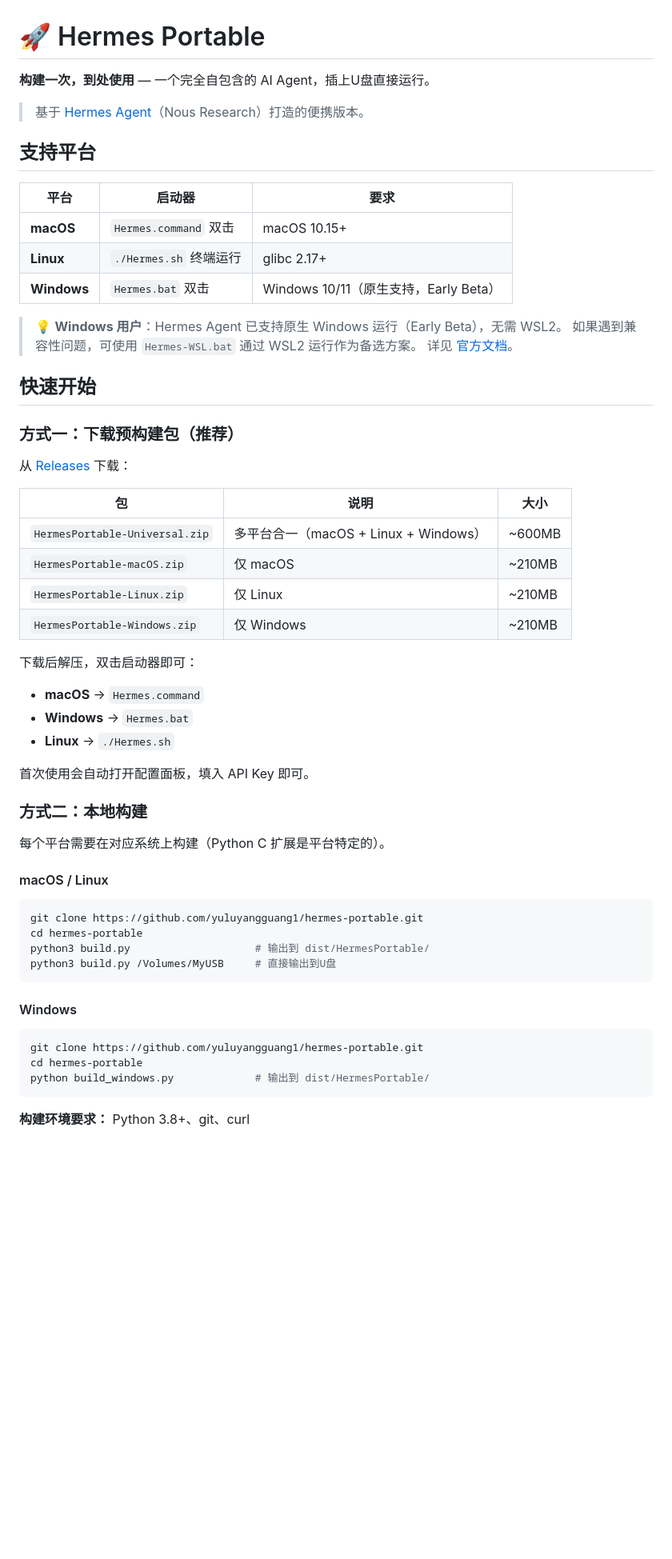
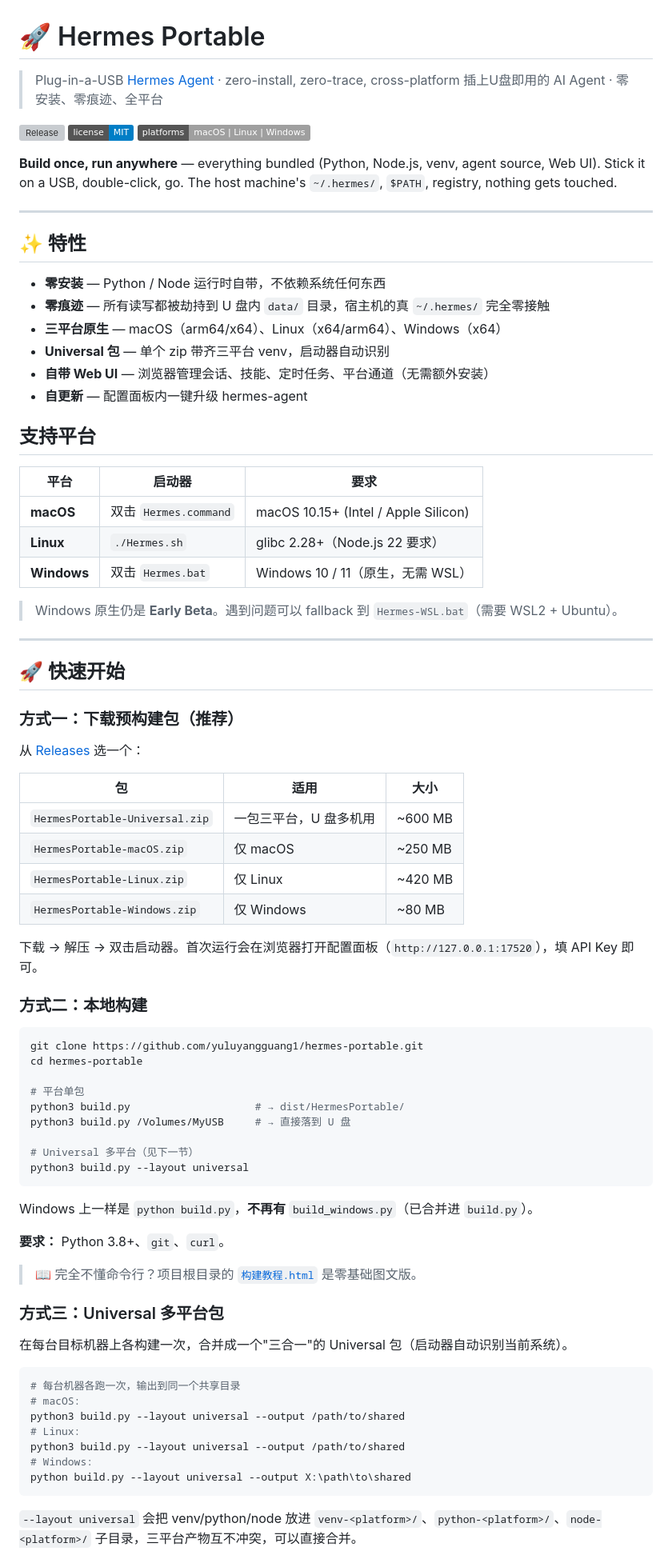
Before and after one commit to yuluyangguang1/hermes-portable, a Markdown page: README.md, the part around one of its changes. Shown at 80% size. GitHub-like rendering; badges without logos; blank space fills up the shorter version; grey boxes are pictures that could not be loaded.

````diff
--- a/README.md
+++ b/README.md
@@ -1,59 +1,85 @@
 # 🚀 Hermes Portable
 
-**构建一次，到处使用** — 一个完全自包含的 AI Agent，插上U盘直接运行。
+> Plug-in-a-USB [Hermes Agent](https://github.com/NousResearch/hermes-agent) · zero-install, zero-trace, cross-platform
+> 插上U盘即用的 AI Agent · 零安装、零痕迹、全平台
 
-> 基于 [Hermes Agent](https://github.com/NousResearch/hermes-agent)（Nous Research）打造的便携版本。
+[![Release](https://img.shields.io/github/v/release/yuluyangguang1/hermes-portable?label=release)](https://github.com/yuluyangguang1/hermes-portable/releases)
+[![License: MIT](https://img.shields.io/badge/license-MIT-blue)](LICENSE)
+[![Platforms](https://img.shields.io/badge/platforms-macOS%20%7C%20Linux%20%7C%20Windows-lightgrey)](#支持平台)
+
+**Build once, run anywhere** — everything bundled (Python, Node.js, venv, agent source, Web UI). Stick it on a USB, double-click, go. The host machine's `~/.hermes/`, `$PATH`, registry, nothing gets touched.
+
+---
+
+## ✨ 特性
+
+- **零安装** — Python / Node 运行时自带，不依赖系统任何东西
+- **零痕迹** — 所有读写都被劫持到 U 盘内 `data/` 目录，宿主机的真 `~/.hermes/` 完全零接触
+- **三平台原生** — macOS（arm64/x64）、Linux（x64/arm64）、Windows（x64）
+- **Universal 包** — 单个 zip 带齐三平台 venv，启动器自动识别
+- **自带 Web UI** — 浏览器管理会话、技能、定时任务、平台通道（无需额外安装）
+- **自更新** — 配置面板内一键升级 hermes-agent
 
 ## 支持平台
 
 | 平台 | 启动器 | 要求 |
 |------|--------|------|
-| **macOS** | `Hermes.command` 双击 | macOS 10.15+ |
-| **Linux** | `./Hermes.sh` 终端运行 | glibc 2.17+ |
-| **Windows** | `Hermes.bat` 双击 | Windows 10/11（原生支持，Early Beta） |
+| **macOS** | 双击 `Hermes.command` | macOS 10.15+ (Intel / Apple Silicon) |
+| **Linux** | `./Hermes.sh` | glibc 2.28+（Node.js 22 要求） |
+| **Windows** | 双击 `Hermes.bat` | Windows 10 / 11（原生，无需 WSL） |
 
-> 💡 **Windows 用户**：Hermes Agent 已支持原生 Windows 运行（Early Beta），无需 WSL2。
-> 如果遇到兼容性问题，可使用 `Hermes-WSL.bat` 通过 WSL2 运行作为备选方案。
-> 详见 [官方文档](https://hermes-agent.nousresearch.com/docs/user-guide/windows-native)。
+> Windows 原生仍是 **Early Beta**。遇到问题可以 fallback 到 `Hermes-WSL.bat`（需要 WSL2 + Ubuntu）。
 
-## 快速开始
+---
+
+## 🚀 快速开始
 
 ### 方式一：下载预构建包（推荐）
 
-从 [Releases](https://github.com/yuluyangguang1/hermes-portable/releases) 下载：
+从 [Releases](https://github.com/yuluyangguang1/hermes-portable/releases/latest) 选一个：
 
-| 包 | 说明 | 大小 |
+| 包 | 适用 | 大小 |
 |----|------|------|
-| `HermesPortable-Universal.zip` | 多平台合一（macOS + Linux + Windows） | ~600MB |
-| `HermesPortable-macOS.zip` | 仅 macOS | ~210MB |
-| `HermesPortable-Linux.zip` | 仅 Linux | ~210MB |
-| `HermesPortable-Windows.zip` | 仅 Windows | ~210MB |
+| `HermesPortable-Universal.zip` | 一包三平台，U 盘多机用 | ~600 MB |
+| `HermesPortable-macOS.zip` | 仅 macOS | ~250 MB |
+| `HermesPortable-Linux.zip` | 仅 Linux | ~420 MB |
+| `HermesPortable-Windows.zip` | 仅 Windows | ~80 MB |
 
-下载后解压，双击启动器即可：
-- **macOS** → `Hermes.command`
-- **Windows** → `Hermes.bat`
-- **Linux** → `./Hermes.sh`
-
-首次使用会自动打开配置面板，填入 API Key 即可。
+下载 → 解压 → 双击启动器。首次运行会在浏览器打开配置面板（`http://127.0.0.1:17520`），填 API Key 即可。
 
 ### 方式二：本地构建
 
-每个平台需要在对应系统上构建（Python C 扩展是平台特定的）。
-
-#### macOS / Linux
 ```bash
 git clone https://github.com/yuluyangguang1/hermes-portable.git
 cd hermes-portable
-python3 build.py                    # 输出到 dist/HermesPortable/
-python3 build.py /Volumes/MyUSB     # 直接输出到U盘
+
+# 平台单包
+python3 build.py                    # → dist/HermesPortable/
+python3 build.py /Volumes/MyUSB     # → 直接落到 U 盘
+
+# Universal 多平台（见下一节）
+python3 build.py --layout universal
 ```
 
-#### Windows
+Windows 上一样是 `python build.py`，**不再有** `build_windows.py`（已合并进 `build.py`）。
+
+**要求：** Python 3.8+、`git`、`curl`。
+
+> 📖 完全不懂命令行？项目根目录的 [`构建教程.html`](构建教程.html) 是零基础图文版。
+
+### 方式三：Universal 多平台包
+
+在每台目标机器上各构建一次，合并成一个"三合一"的 Universal 包（启动器自动识别当前系统）。
+
 ```bash
-git clone https://github.com/yuluyangguang1/hermes-portable.git
-cd hermes-portable
-python build_windows.py             # 输出到 dist/HermesPortable/
+# 每台机器各跑一次，输出到同一个共享目录
+# macOS:
+python3 build.py --layout universal --output /path/to/shared
+# Linux:
+python3 build.py --layout universal --output /path/to/shared
+# Windows:
+python build.py --layout universal --output X:\path\to\shared
 ```
 
-**构建环境要求：** Python 3.8+、git、curl
+`--layout universal` 会把 venv/python/node 放进 `venv-<platform>/`、`python-<platform>/`、`node-<platform>/` 子目录，三平台产物互不冲突，可以直接合并。
 
````
Also changed, not shown: other parts of README.md (+75 -122 lines).
